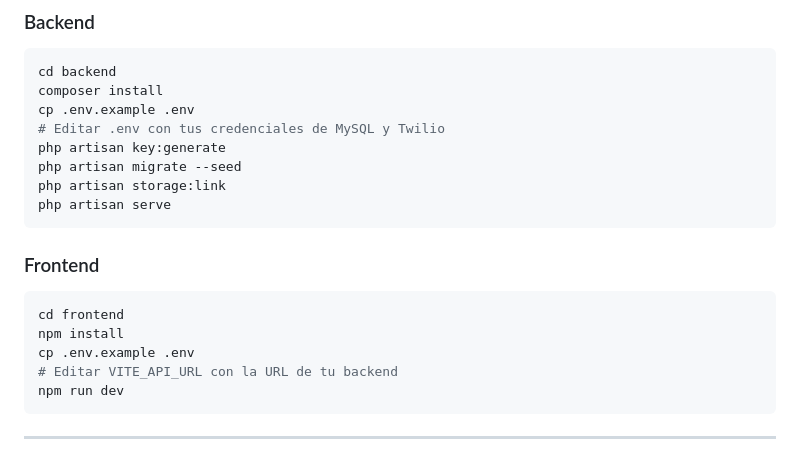
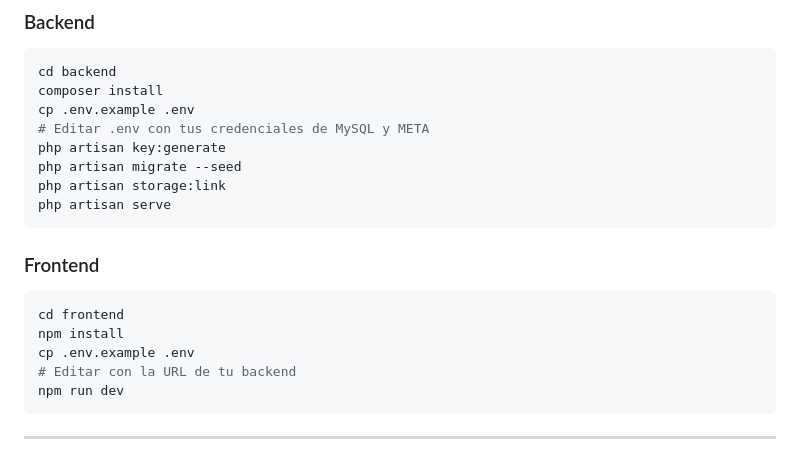
Before and after one commit to 22161260-source/cazador-de-gastos-api-EQ13, a Markdown page: README.md, the part around the change. Drawn GitHub-style.

````diff
--- a/README.md
+++ b/README.md
@@ -75,7 +75,7 @@
 cd backend
 composer install
 cp .env.example .env
-# Editar .env con tus credenciales de MySQL y Twilio
+# Editar .env con tus credenciales de MySQL y META
 php artisan key:generate
 php artisan migrate --seed
 php artisan storage:link
@@ -88,7 +88,7 @@ php artisan serve
 cd frontend
 npm install
 cp .env.example .env
-# Editar VITE_API_URL con la URL de tu backend
+# Editar con la URL de tu backend
 npm run dev
 ```
 
````
